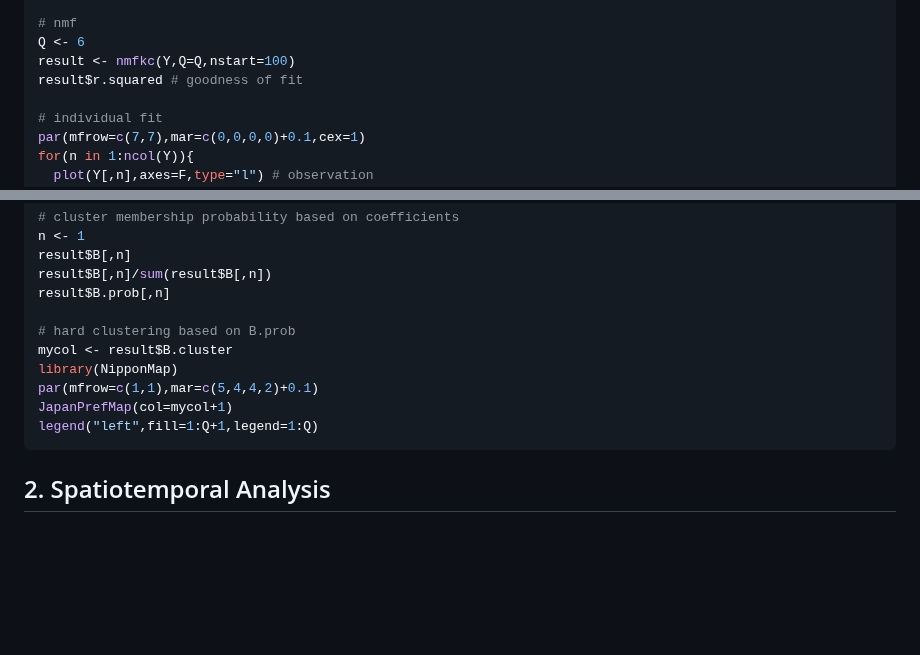
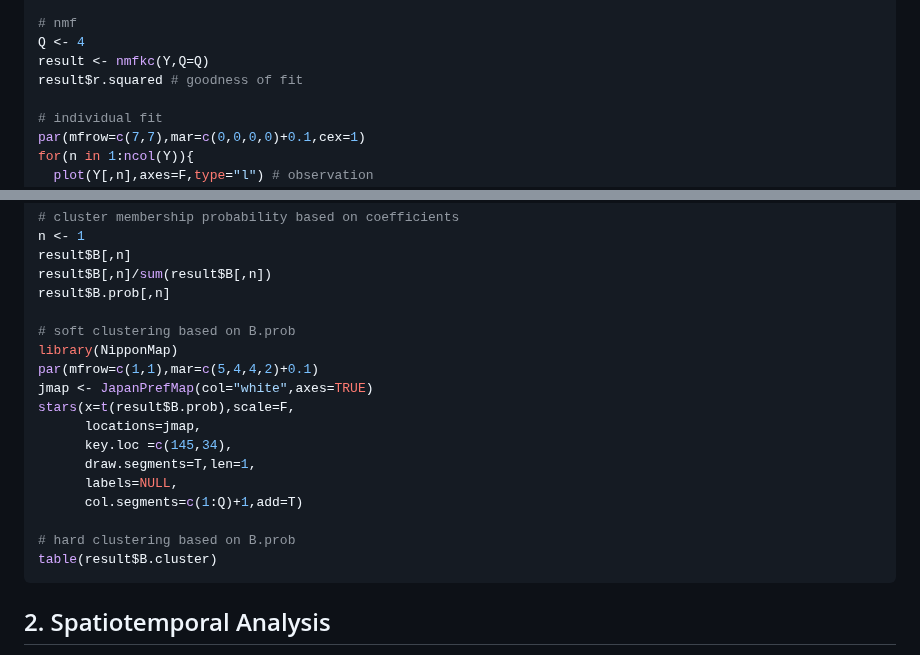
Before and after one commit to ksatohds/nmfkc, a Markdown page: README.md, 2 parts joined by grey strips. GitHub-like rendering; blank space fills up the shorter version.

````diff
--- a/README.md
+++ b/README.md
@@ -76,8 +76,8 @@ rownames(Y) <- unique(d$Date)
 Y <- Y[rowSums(Y)!=0,]
 
 # nmf
-Q <- 6
-result <- nmfkc(Y,Q=Q,nstart=100)
+Q <- 4
+result <- nmfkc(Y,Q=Q)
 result$r.squared # goodness of fit
 
 # individual fit
@@ -103,12 +103,19 @@ result$B[,n]
 result$B[,n]/sum(result$B[,n])
 result$B.prob[,n]
 
-# hard clustering based on B.prob
-mycol <- result$B.cluster
+# soft clustering based on B.prob
 library(NipponMap)
 par(mfrow=c(1,1),mar=c(5,4,4,2)+0.1)
-JapanPrefMap(col=mycol+1)
-legend("left",fill=1:Q+1,legend=1:Q)
+jmap <- JapanPrefMap(col="white",axes=TRUE)
+stars(x=t(result$B.prob),scale=F,
+      locations=jmap,
+      key.loc =c(145,34),
+      draw.segments=T,len=1,
+      labels=NULL,
+      col.segments=c(1:Q)+1,add=T)
+
+# hard clustering based on B.prob
+table(result$B.cluster)
 ```
 
 ## 2. Spatiotemporal Analysis
````
